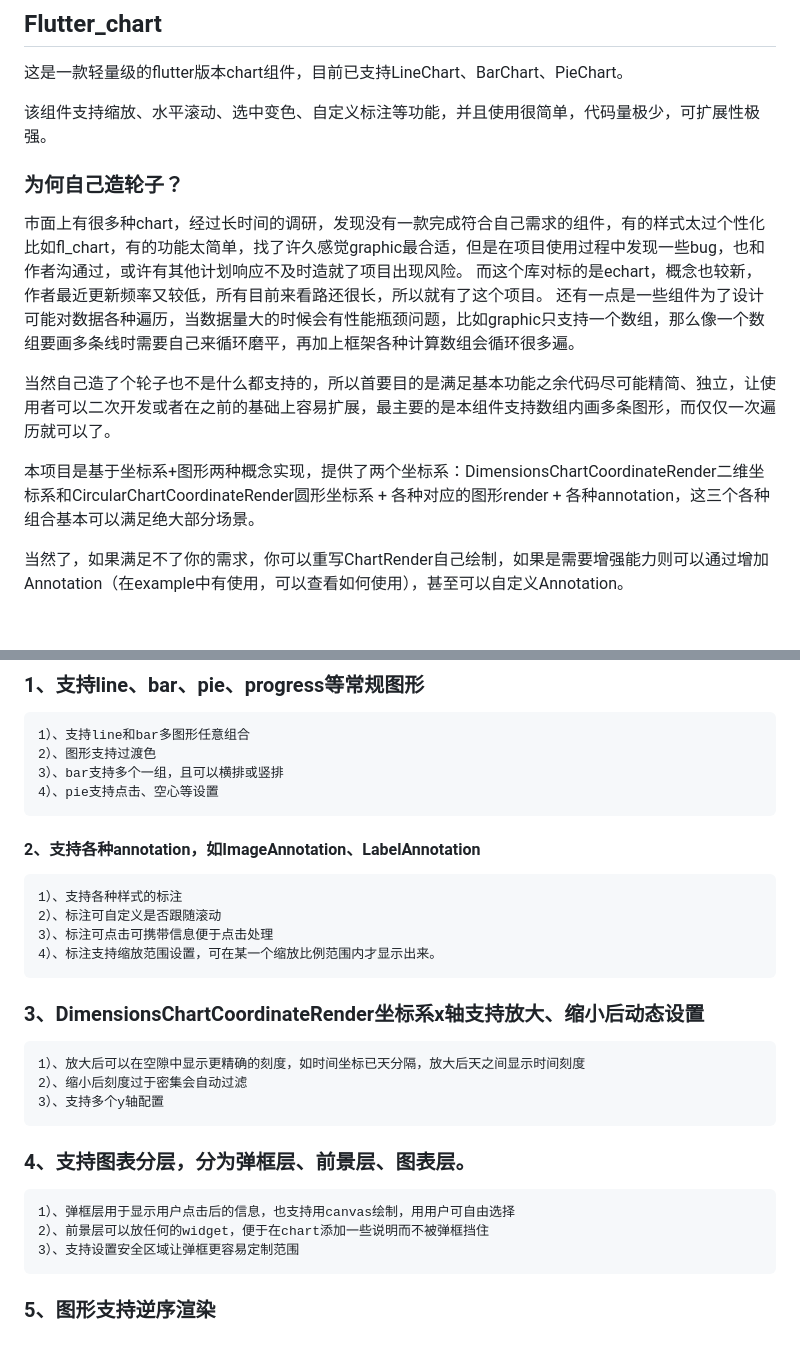
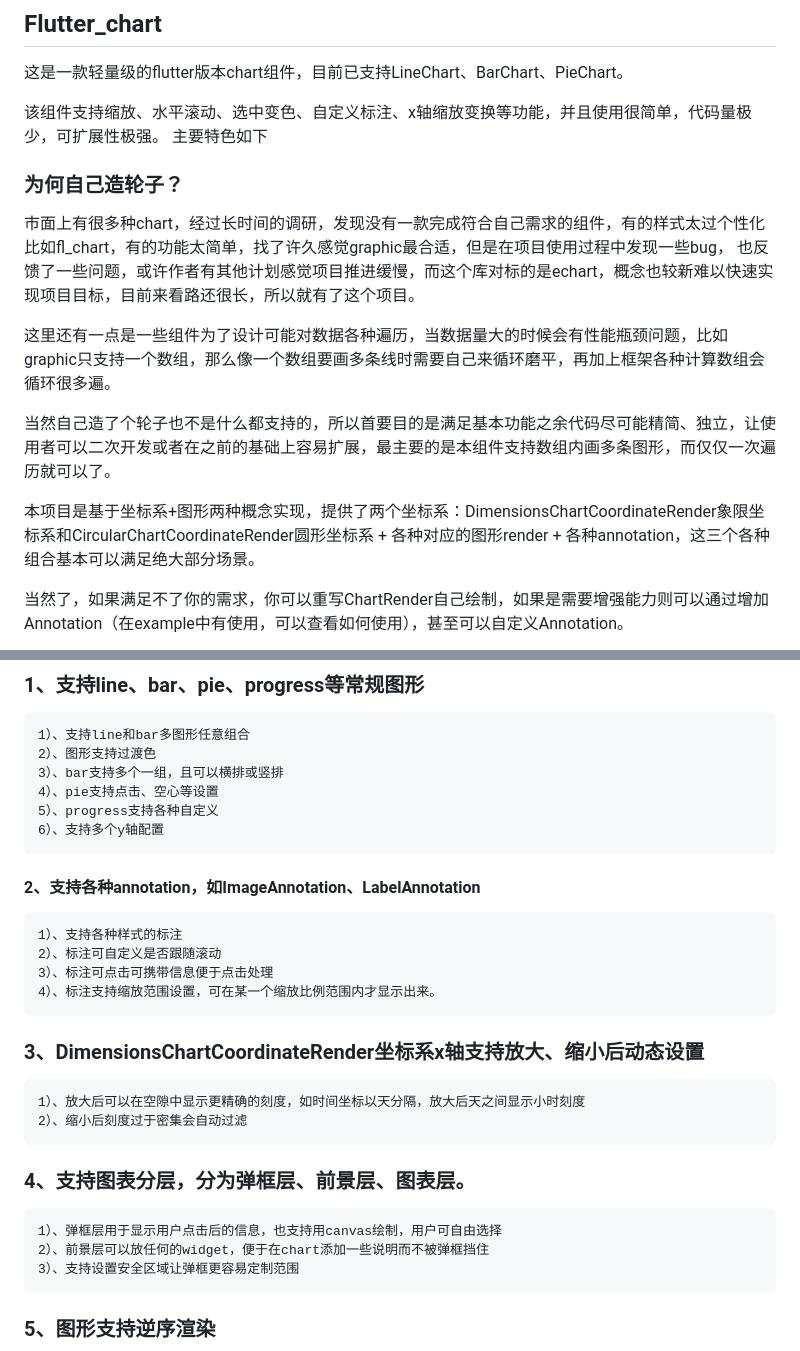
Before and after one commit to JDongKhan/flutter_chart, a Markdown page: README.md, 2 parts joined by grey strips. Rendered like a GitHub page; blank space fills up the shorter version.

Commit message:
修改readme

```diff
--- a/README.md
+++ b/README.md
@@ -3,17 +3,19 @@
 
 这是一款轻量级的flutter版本chart组件，目前已支持LineChart、BarChart、PieChart。
 
-该组件支持缩放、水平滚动、选中变色、自定义标注等功能，并且使用很简单，代码量极少，可扩展性极强。
+该组件支持缩放、水平滚动、选中变色、自定义标注、x轴缩放变换等功能，并且使用很简单，代码量极少，可扩展性极强。
+主要特色如下
 
 ### 为何自己造轮子？
-市面上有很多种chart，经过长时间的调研，发现没有一款完成符合自己需求的组件，有的样式太过个性化比如fl_chart，有的功能太简单，找了许久感觉graphic最合适，但是在项目使用过程中发现一些bug，也和作者沟通过，或许有其他计划响应不及时造就了项目出现风险。
-而这个库对标的是echart，概念也较新，作者最近更新频率又较低，所有目前来看路还很长，所以就有了这个项目。
-还有一点是一些组件为了设计可能对数据各种遍历，当数据量大的时候会有性能瓶颈问题，比如graphic只支持一个数组，那么像一个数组要画多条线时需要自己来循环磨平，再加上框架各种计算数组会循环很多遍。
+市面上有很多种chart，经过长时间的调研，发现没有一款完成符合自己需求的组件，有的样式太过个性化比如fl_chart，有的功能太简单，找了许久感觉graphic最合适，但是在项目使用过程中发现一些bug，
+也反馈了一些问题，或许作者有其他计划感觉项目推进缓慢，而这个库对标的是echart，概念也较新难以快速实现项目目标，目前来看路还很长，所以就有了这个项目。
+
+这里还有一点是一些组件为了设计可能对数据各种遍历，当数据量大的时候会有性能瓶颈问题，比如graphic只支持一个数组，那么像一个数组要画多条线时需要自己来循环磨平，再加上框架各种计算数组会循环很多遍。
 
 当然自己造了个轮子也不是什么都支持的，所以首要目的是满足基本功能之余代码尽可能精简、独立，让使用者可以二次开发或者在之前的基础上容易扩展，最主要的是本组件支持数组内画多条图形，而仅仅一次遍历就可以了。
 
 
-本项目是基于坐标系+图形两种概念实现，提供了两个坐标系：DimensionsChartCoordinateRender二维坐标系和CircularChartCoordinateRender圆形坐标系 + 各种对应的图形render + 各种annotation，这三个各种组合基本可以满足绝大部分场景。
+本项目是基于坐标系+图形两种概念实现，提供了两个坐标系：DimensionsChartCoordinateRender象限坐标系和CircularChartCoordinateRender圆形坐标系 + 各种对应的图形render + 各种annotation，这三个各种组合基本可以满足绝大部分场景。
 
 当然了，如果满足不了你的需求，你可以重写ChartRender自己绘制，如果是需要增强能力则可以通过增加Annotation（在example中有使用，可以查看如何使用），甚至可以自定义Annotation。
 
@@ -33,17 +35,18 @@
     2）、图形支持过渡色
     3）、bar支持多个一组，且可以横排或竖排
     4）、pie支持点击、空心等设置
+    5）、progress支持各种自定义
+    6）、支持多个y轴配置
 #### 2、支持各种annotation，如ImageAnnotation、LabelAnnotation
     1）、支持各种样式的标注
     2）、标注可自定义是否跟随滚动
     3）、标注可点击可携带信息便于点击处理
     4）、标注支持缩放范围设置，可在某一个缩放比例范围内才显示出来。
 ### 3、DimensionsChartCoordinateRender坐标系x轴支持放大、缩小后动态设置
-    1）、放大后可以在空隙中显示更精确的刻度，如时间坐标已天分隔，放大后天之间显示时间刻度
+    1）、放大后可以在空隙中显示更精确的刻度，如时间坐标以天分隔，放大后天之间显示小时刻度
     2）、缩小后刻度过于密集会自动过滤
-    3）、支持多个y轴配置
 ### 4、支持图表分层，分为弹框层、前景层、图表层。
-    1）、弹框层用于显示用户点击后的信息，也支持用canvas绘制，用用户可自由选择
+    1）、弹框层用于显示用户点击后的信息，也支持用canvas绘制，用户可自由选择
     2）、前景层可以放任何的widget，便于在chart添加一些说明而不被弹框挡住
     3）、支持设置安全区域让弹框更容易定制范围
 ### 5、图形支持逆序渲染
```
